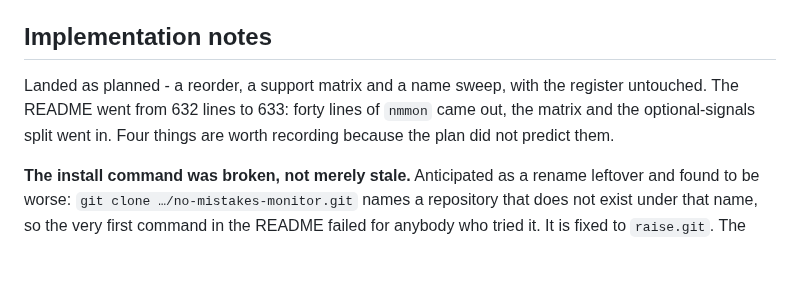
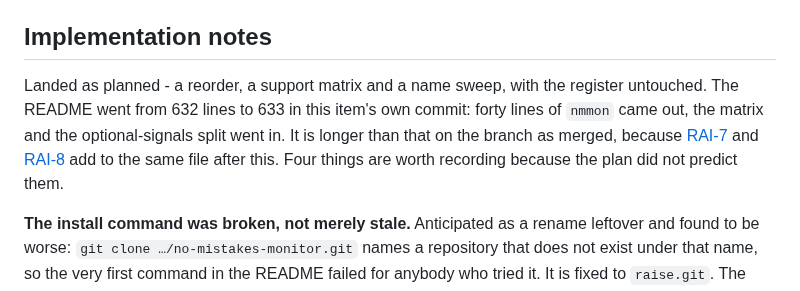
Before and after one commit to mattwwatson/raise, a Markdown page: docs/tasks/RAI-6-readme-for-a-stranger.md, the part around the change. Rendered like a GitHub page; blank space fills up the shorter version.

Commit message:
no-mistakes(document): scope RAI-6 spec README line-count claim to its commit

```diff
--- a/docs/tasks/RAI-6-readme-for-a-stranger.md
+++ b/docs/tasks/RAI-6-readme-for-a-stranger.md
@@ -148,9 +148,10 @@ main checkout and a worktree of it, and branch names in both of the shapes peopl
 ## Implementation notes
 
 Landed as planned - a reorder, a support matrix and a name sweep, with the register untouched.
-The README went from 632 lines to 633: forty lines of `nmmon` came out, the matrix and the
-optional-signals split went in. Four things are worth recording because the plan did not predict
-them.
+The README went from 632 lines to 633 in this item's own commit: forty lines of `nmmon` came
+out, the matrix and the optional-signals split went in. It is longer than that on the branch as
+merged, because [RAI-7] and [RAI-8] add to the same file after this. Four things are worth
+recording because the plan did not predict them.
 
 **The install command was broken, not merely stale.** Anticipated as a rename leftover and found
 to be worse: `git clone …/no-mistakes-monitor.git` names a repository that does not exist under
```
